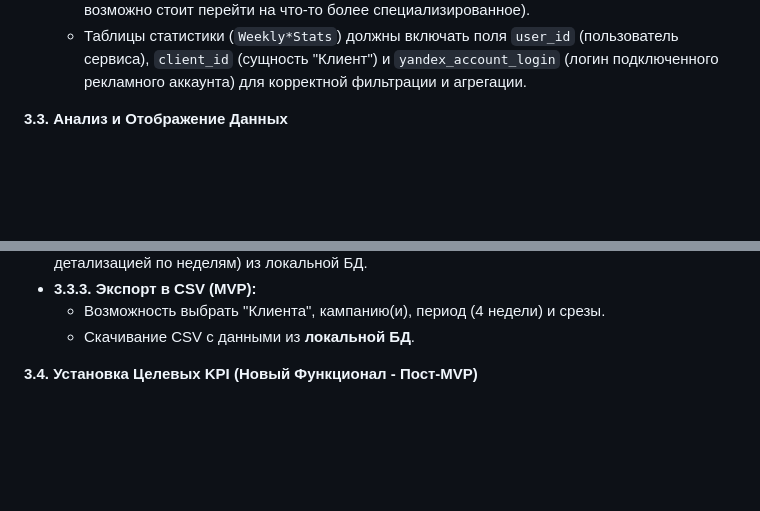
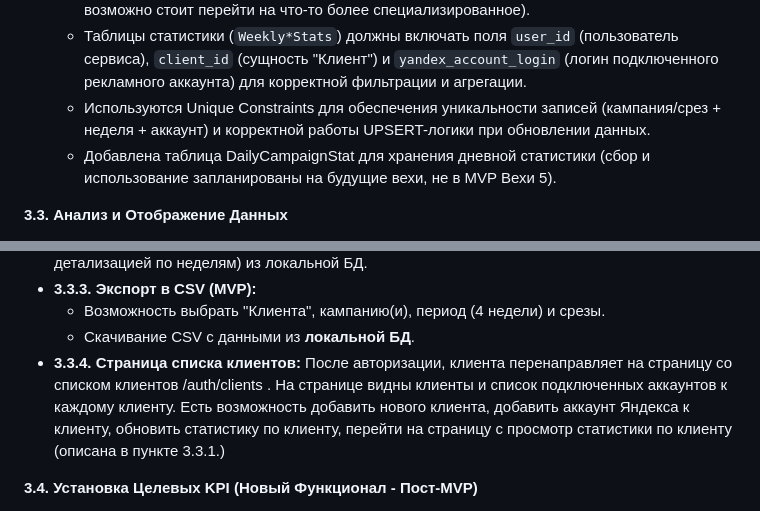
Before and after one commit to MainFrame100/cpc_auto_star, a Markdown page: BUSINESS_LOGIC.md, 2 parts joined by grey strips. Rendered like a GitHub page; blank space fills up the shorter version.

```diff
--- a/BUSINESS_LOGIC.md
+++ b/BUSINESS_LOGIC.md
@@ -49,6 +49,8 @@
 *   **3.2.4. Хранение Данных:**
     *   Данные сохраняются в реляционной БД (**PostgreSQL** - принято как стандарт, но в будущем возможно стоит перейти на что-то более специализированное).
     *   Таблицы статистики (`Weekly*Stats`) должны включать поля `user_id` (пользователь сервиса), `client_id` (сущность "Клиент") и `yandex_account_login` (логин подключенного рекламного аккаунта) для корректной фильтрации и агрегации.
+    *   Используются Unique Constraints для обеспечения уникальности записей (кампания/срез + неделя + аккаунт) и корректной работы UPSERT-логики при обновлении данных.
+    *   Добавлена таблица DailyCampaignStat для хранения дневной статистики (сбор и использование запланированы на будущие вехи, не в MVP Вехи 5).
 
 **3.3. Анализ и Отображение Данных**
 
@@ -62,6 +64,7 @@
 *   **3.3.3. Экспорт в CSV (MVP):**
     *   Возможность выбрать "Клиента", кампанию(и), период (4 недели) и срезы.
     *   Скачивание CSV с данными из **локальной БД**.
+*   **3.3.4. Страница списка клиентов:** После авторизации, клиента перенаправляет на страницу со списком клиентов /auth/clients . На странице видны клиенты и список подключенных аккаунтов к каждому клиенту. Есть возможность добавить нового клиента, добавить аккаунт Яндекса к клиенту, обновить статистику по клиенту, перейти на страницу с просмотр статистики по клиенту (описана в пункте 3.3.1.)
 
 **3.4. Установка Целевых KPI (Новый Функционал - Пост-MVP)**
 
```
Also changed, not shown: PROJECT_README.md (+51 -54 lines).
